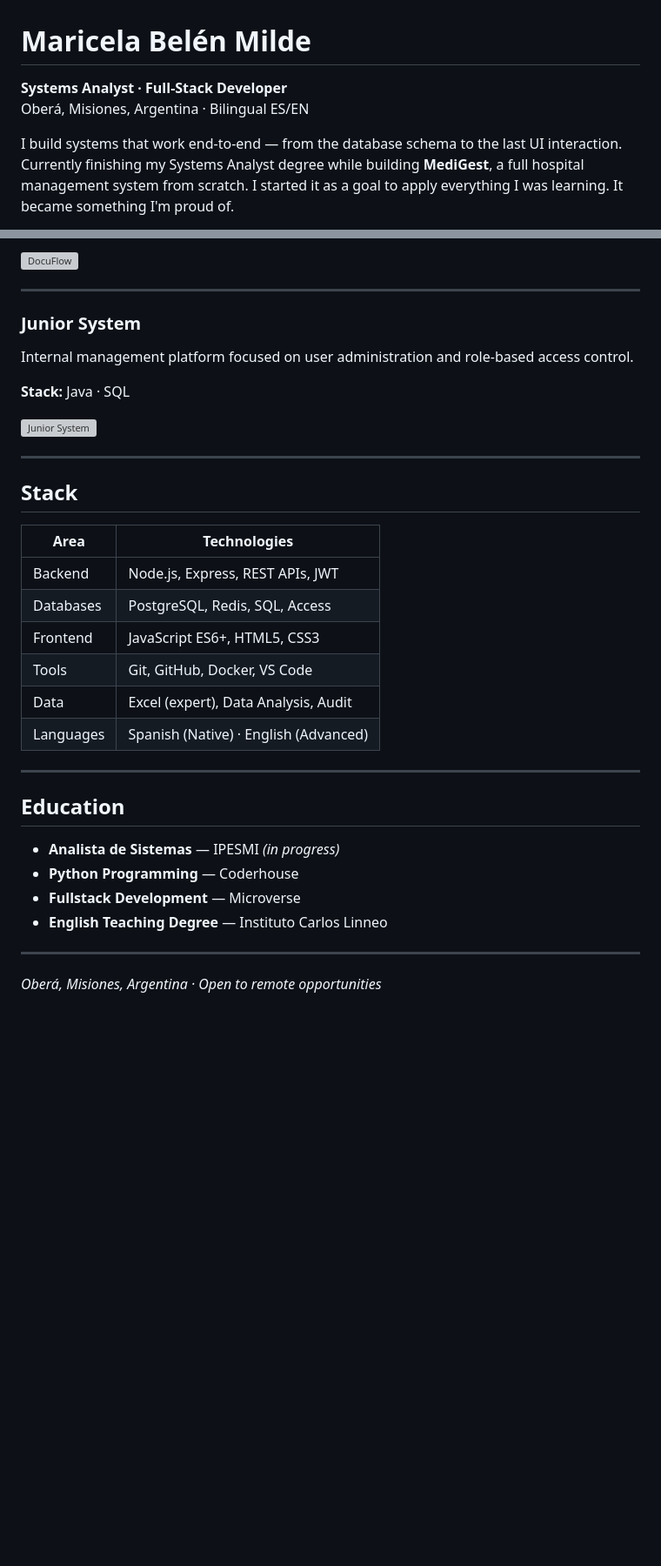
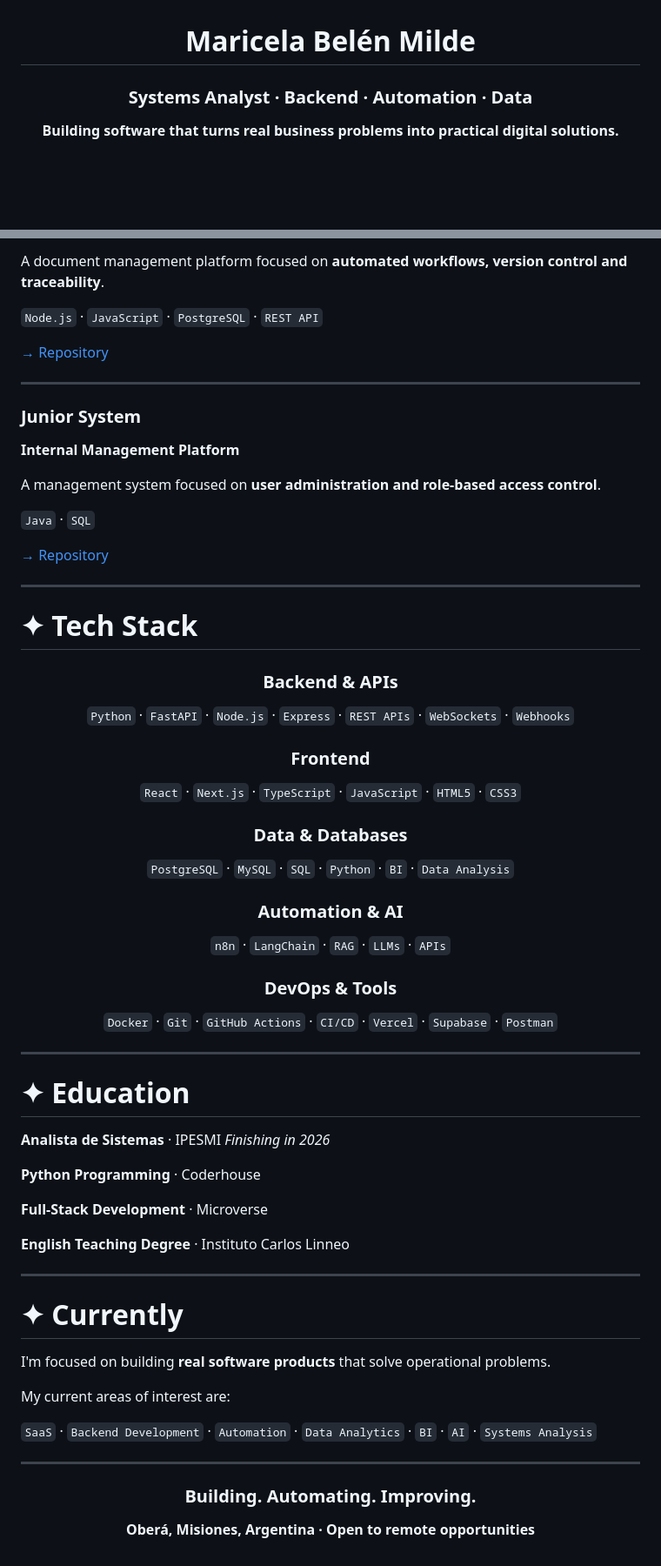
Before and after one commit to Belenmm1/Belenmm1, a Markdown page: README.md, 2 parts joined by grey strips. Shown at 87% size. Drawn GitHub-style; blank space fills up the shorter version; grey boxes are pictures that could not be loaded.

```diff
--- a/README.md
+++ b/README.md
@@ -1,9 +3,6 @@
 # Maricela Belén Milde
 
-**Systems Analyst · Full-Stack Developer**
-Oberá, Misiones, Argentina · Bilingual ES/EN
+### Systems Analyst · Backend · Automation · Data
 
-I build systems that work end-to-end — from the database schema to the last UI interaction.
-Currently finishing my Systems Analyst degree while building **MediGest**, a full hospital management system from scratch.
-I started it as a goal to apply everything I was learning. It became something I'm proud of.
+**Building software that turns real business problems into practical digital solutions.**
 
@@ -50,37 +97,79 @@ Architecture defined — active development.
 
-[![DocuFlow](https://github-readme-stats.vercel.app/api/pin/?username=Belenmm1&repo=DocuFlow-proyect&theme=dark)](https://github.com/Belenmm1/DocuFlow-proyect)
+A document management platform focused on **automated workflows, version control and traceability**.
+
+`Node.js` · `JavaScript` · `PostgreSQL` · `REST API`
+
+[→ Repository](https://github.com/Belenmm1/DocuFlow-proyect)
 
 ---
 
 ### Junior System
-Internal management platform focused on user administration and role-based access control.
 
-**Stack:** Java · SQL
+**Internal Management Platform**
 
-[![Junior System](https://github-readme-stats.vercel.app/api/pin/?username=Belenmm1&repo=JUNIOR-SYSTEM-&theme=dark)](https://github.com/Belenmm1/JUNIOR-SYSTEM-)
+A management system focused on **user administration and role-based access control**.
+
+`Java` · `SQL`
+
+[→ Repository](https://github.com/Belenmm1/JUNIOR-SYSTEM-)
 
 ---
 
-## Stack
+# ✦ Tech Stack
 
-| Area | Technologies |
-|---|---|
-| Backend | Node.js, Express, REST APIs, JWT |
-| Databases | PostgreSQL, Redis, SQL, Access |
-| Frontend | JavaScript ES6+, HTML5, CSS3 |
-| Tools | Git, GitHub, Docker, VS Code |
-| Data | Excel (expert), Data Analysis, Audit |
-| Languages | Spanish (Native) · English (Advanced) |
+<div align="center">
+
+### Backend & APIs
+
+`Python` · `FastAPI` · `Node.js` · `Express` · `REST APIs` · `WebSockets` · `Webhooks`
+
+### Frontend
+
+`React` · `Next.js` · `TypeScript` · `JavaScript` · `HTML5` · `CSS3`
+
+### Data & Databases
+
+`PostgreSQL` · `MySQL` · `SQL` · `Python` · `BI` · `Data Analysis`
+
+### Automation & AI
+
+`n8n` · `LangChain` · `RAG` · `LLMs` · `APIs`
+
+### DevOps & Tools
+
+`Docker` · `Git` · `GitHub Actions` · `CI/CD` · `Vercel` · `Supabase` · `Postman`
+
+</div>
 
 ---
 
-## Education
+# ✦ Education
 
-- **Analista de Sistemas** — IPESMI *(in progress)*
-- **Python Programming** — Coderhouse
-- **Fullstack Development** — Microverse
-- **English Teaching Degree** — Instituto Carlos Linneo
+**Analista de Sistemas** · IPESMI
+*Finishing in 2026*
+
+**Python Programming** · Coderhouse
+
+**Full-Stack Development** · Microverse
+
+**English Teaching Degree** · Instituto Carlos Linneo
 
 ---
 
-*Oberá, Misiones, Argentina · Open to remote opportunities*
+# ✦ Currently
+
+I'm focused on building **real software products** that solve operational problems.
+
+My current areas of interest are:
+
+`SaaS` · `Backend Development` · `Automation` · `Data Analytics` · `BI` · `AI` · `Systems Analysis`
+
+<div align="center">
+
+---
+
+### Building. Automating. Improving.
+
+**Oberá, Misiones, Argentina · Open to remote opportunities**
+
+</div>
```
Also changed, not shown: other parts of README.md (+78 -28 lines).
